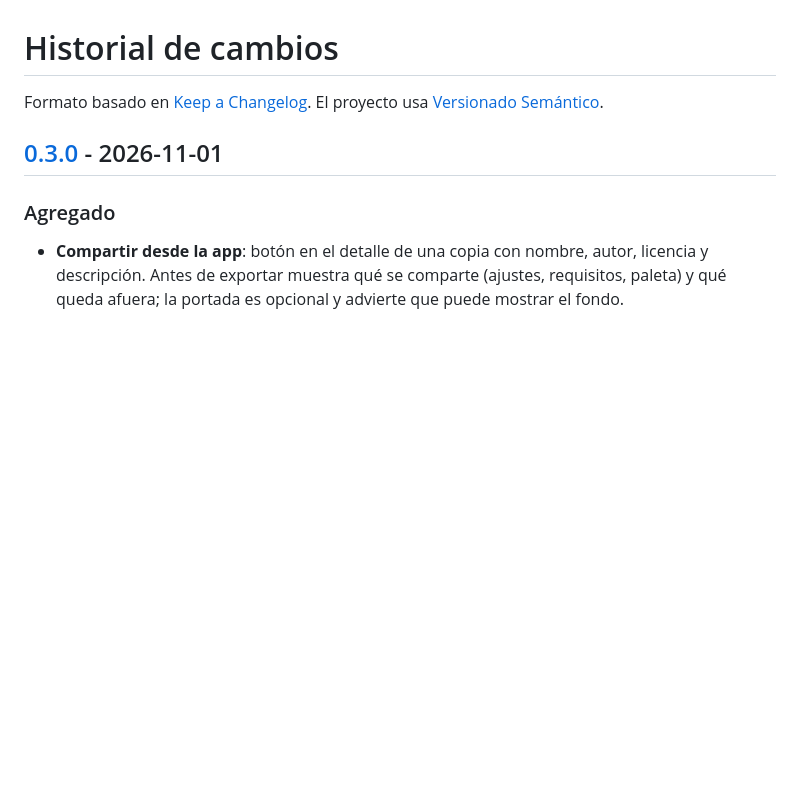
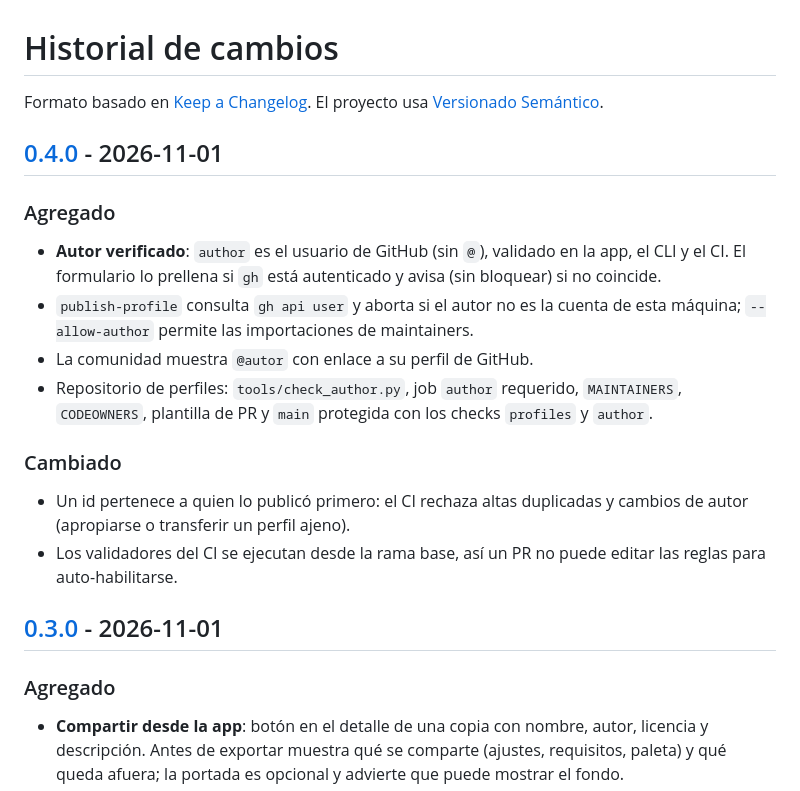
Before and after one commit to TuxArchi/themevault, a Markdown page: CHANGELOG.md, the part around one of its changes. Rendered like a GitHub page; blank space fills up the shorter version.

```diff
--- a/CHANGELOG.md
+++ b/CHANGELOG.md
@@ -2,6 +2,27 @@
 
 Formato basado en [Keep a Changelog](https://keepachangelog.com/es-ES/1.1.0/).
 El proyecto usa [Versionado Semántico](https://semver.org/lang/es/).
+
+## [0.4.0] - 2026-11-01
+
+### Agregado
+
+- **Autor verificado**: `author` es el usuario de GitHub (sin `@`), validado en
+  la app, el CLI y el CI. El formulario lo prellena si `gh` está autenticado y
+  avisa (sin bloquear) si no coincide.
+- `publish-profile` consulta `gh api user` y aborta si el autor no es la cuenta
+  de esta máquina; `--allow-author` permite las importaciones de maintainers.
+- La comunidad muestra `@autor` con enlace a su perfil de GitHub.
+- Repositorio de perfiles: `tools/check_author.py`, job `author` requerido,
+  `MAINTAINERS`, `CODEOWNERS`, plantilla de PR y `main` protegida con los checks
+  `profiles` y `author`.
+
+### Cambiado
+
+- Un id pertenece a quien lo publicó primero: el CI rechaza altas duplicadas y
+  cambios de autor (apropiarse o transferir un perfil ajeno).
+- Los validadores del CI se ejecutan desde la rama base, así un PR no puede
+  editar las reglas para auto-habilitarse.
 
 ## [0.3.0] - 2026-11-01
 
```
Also changed, not shown: other parts of CHANGELOG.md (+1 -0 lines), README.md (+13 -7 lines), docs/PRIVACY.md (+8 -1 lines), docs/compartir.png, docs/comunidad.png, docs/detalle.png, docs/galeria.png, docs/sistema.png, 12 other files.
